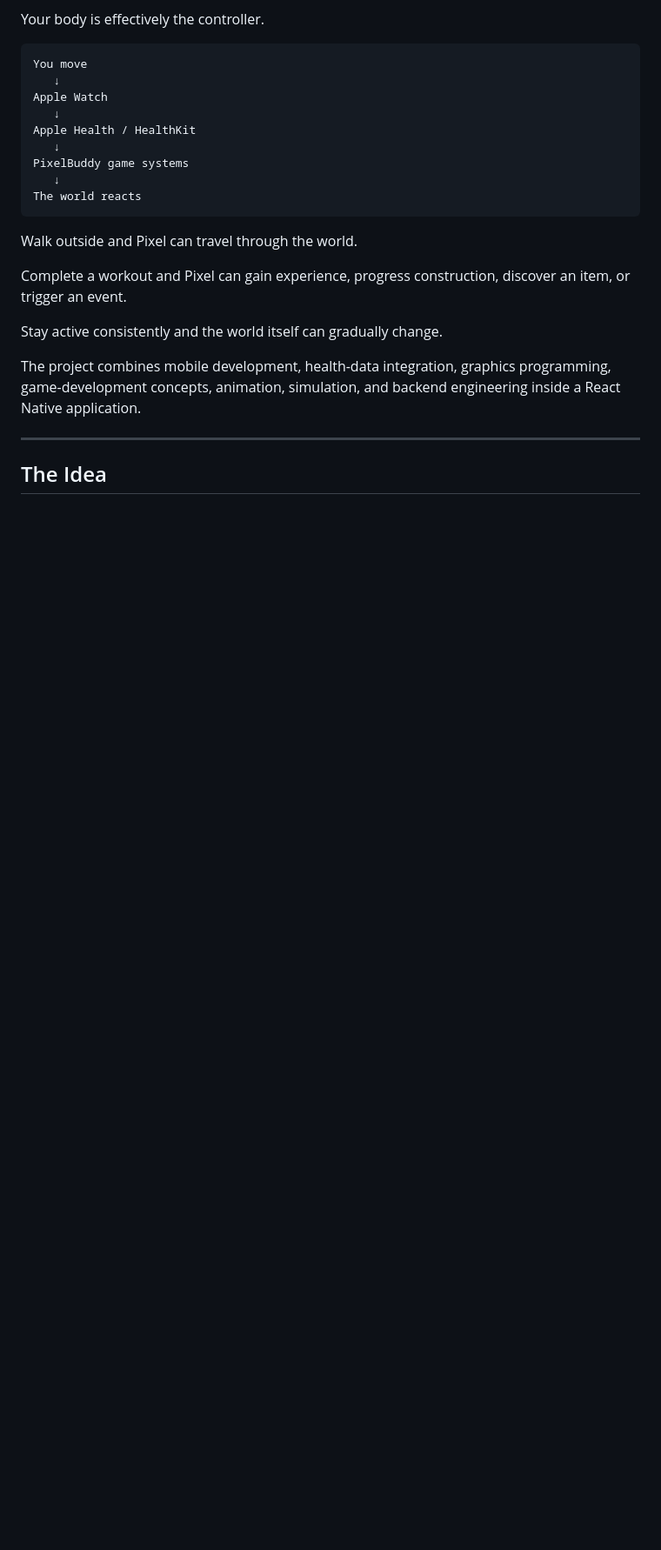
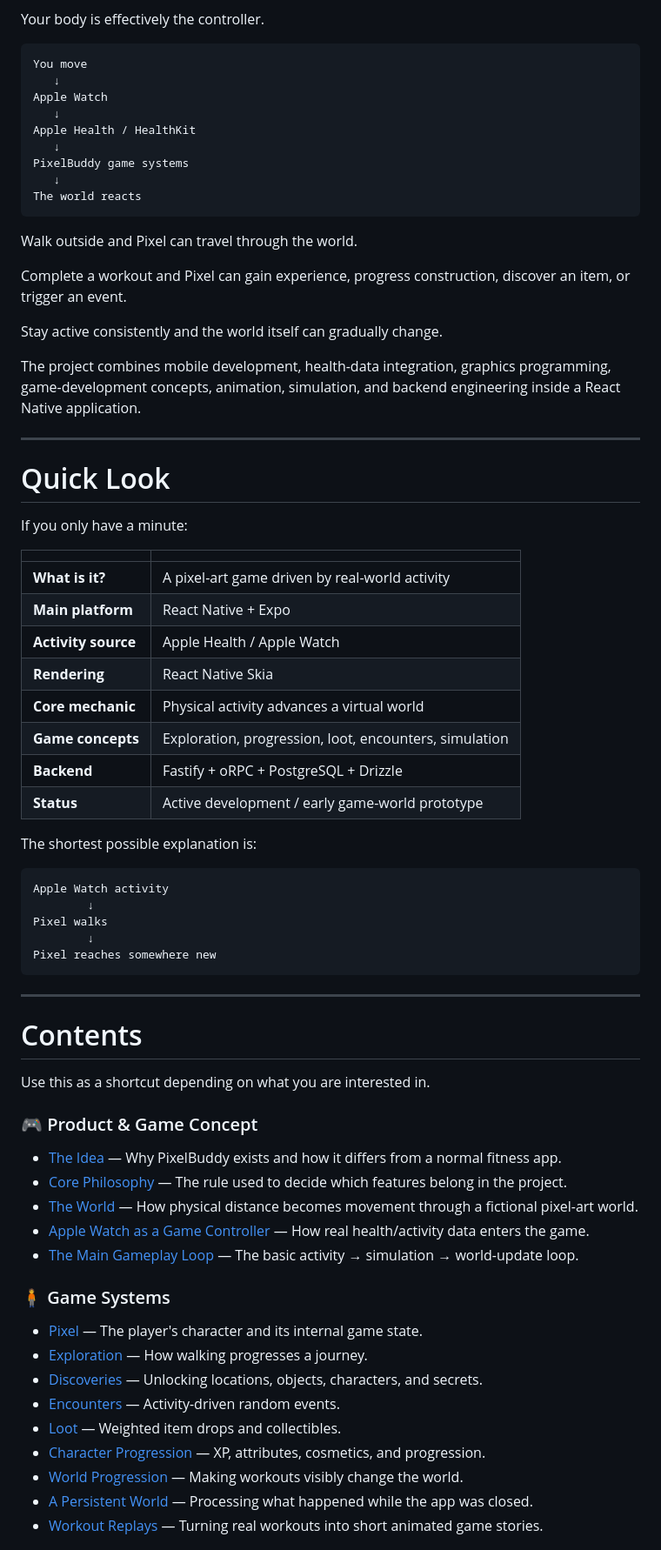
Before and after one commit to haidarhmd1/PixelBuddy, a Markdown page: README.md, the part around one of its changes. Shown at 87% size. Rendered like a GitHub page; blank space fills up the shorter version.

Commit message:
enhance README with quick look section and detailed contents

````diff
--- a/README.md
+++ b/README.md
@@ -30,4 +30,54 @@ The project combines mobile development, health-data integration, graphics progr
 
 ---
 
-## The Idea
+# Quick Look
+
+If you only have a minute:
+
+| | |
+|---|---|
+| **What is it?** | A pixel-art game driven by real-world activity |
+| **Main platform** | React Native + Expo |
+| **Activity source** | Apple Health / Apple Watch |
+| **Rendering** | React Native Skia |
+| **Core mechanic** | Physical activity advances a virtual world |
+| **Game concepts** | Exploration, progression, loot, encounters, simulation |
+| **Backend** | Fastify + oRPC + PostgreSQL + Drizzle |
+| **Status** | Active development / early game-world prototype |
+
+The shortest possible explanation is:
+
+```text
+Apple Watch activity
+        ↓
+Pixel walks
+        ↓
+Pixel reaches somewhere new
+```
+
+---
+
+# Contents
+
+Use this as a shortcut depending on what you are interested in.
+
+### 🎮 Product & Game Concept
+
+- [The Idea](#the-idea) — Why PixelBuddy exists and how it differs from a normal fitness app.
+- [Core Philosophy](#core-philosophy) — The rule used to decide which features belong in the project.
+- [The World](#the-world) — How physical distance becomes movement through a fictional pixel-art world.
+- [Apple Watch as a Game Controller](#apple-watch-as-a-game-controller) — How real health/activity data enters the game.
+- [The Main Gameplay Loop](#the-main-gameplay-loop) — The basic activity → simulation → world-update loop.
+
+### 🧍 Game Systems
+
+- [Pixel](#pixel) — The player's character and its internal game state.
+- [Exploration](#exploration) — How walking progresses a journey.
+- [Discoveries](#discoveries) — Unlocking locations, objects, characters, and secrets.
+- [Encounters](#encounters) — Activity-driven random events.
+- [Loot](#loot) — Weighted item drops and collectibles.
+- [Character Progression](#character-progression) — XP, attributes, cosmetics, and progression.
+- [World Progression](#world-progression) — Making workouts visibly change the world.
+- [A Persistent World](#a-persistent-world) — Processing what happened while the app was closed.
+- [Workout Replays](#workout-replays) — Turning real workouts into short animated game stories.
+
````
Also changed, not shown: other parts of README.md (+69 -37 lines).
